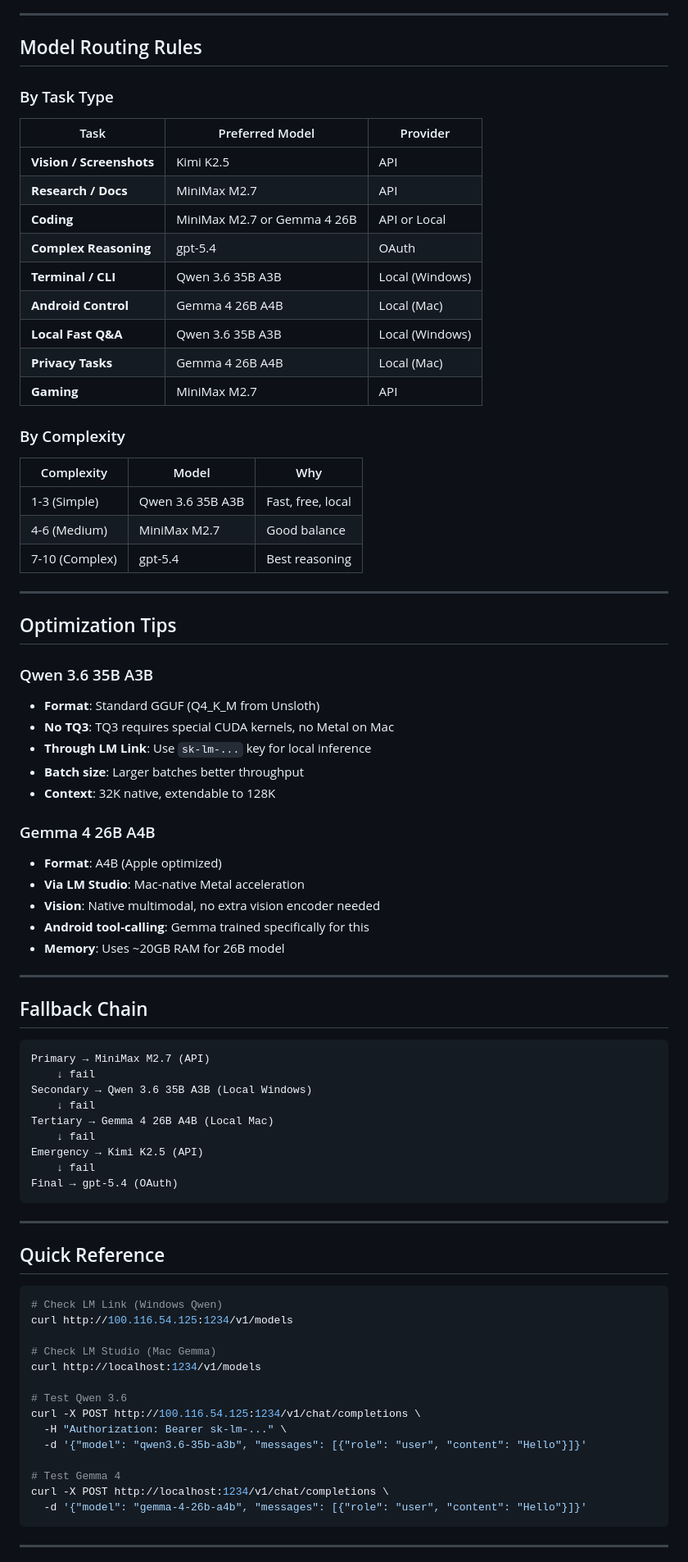
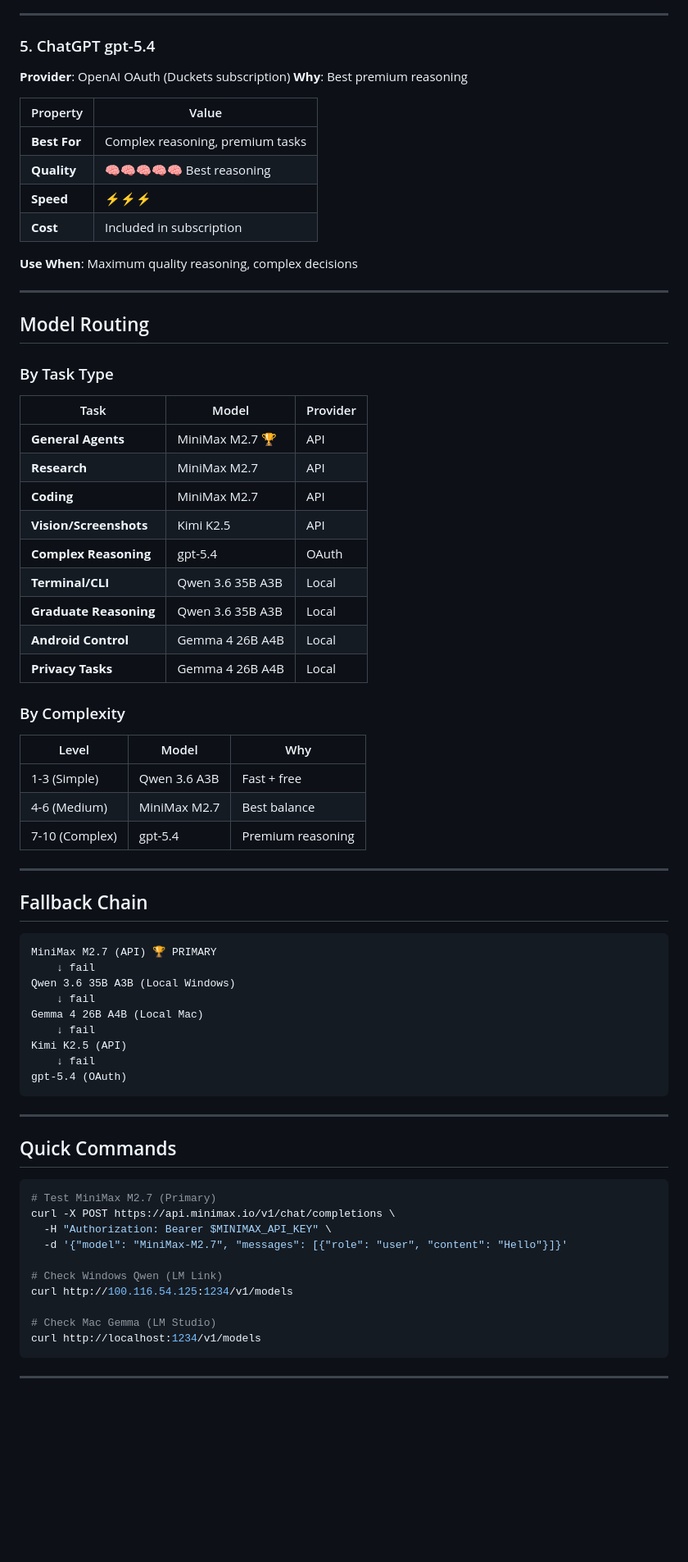
Before and after one commit to Franzferdinan51/Agent-Teams, a Markdown page: MODEL-PREFERENCES.md, the part around one of its changes. Shown at 82% size. Drawn GitHub-style; blank space fills up the shorter version.

````diff
--- a/MODEL-PREFERENCES.md
+++ b/MODEL-PREFERENCES.md
@@ -69,83 +84,76 @@ export LM_STUDIO_URL="http://localhost:1234"
 
 ---
 
-## Model Routing Rules
+### 5. ChatGPT gpt-5.4
+**Provider**: OpenAI OAuth (Duckets subscription)
+**Why**: Best premium reasoning
+
+| Property | Value |
+|----------|-------|
+| **Best For** | Complex reasoning, premium tasks |
+| **Quality** | 🧠🧠🧠🧠🧠 Best reasoning |
+| **Speed** | ⚡⚡⚡ |
+| **Cost** | Included in subscription |
+
+**Use When**: Maximum quality reasoning, complex decisions
+
+---
+
+## Model Routing
 
 ### By Task Type
 
-| Task | Preferred Model | Provider |
-|------|----------------|---------|
-| **Vision / Screenshots** | Kimi K2.5 | API |
-| **Research / Docs** | MiniMax M2.7 | API |
-| **Coding** | MiniMax M2.7 or Gemma 4 26B | API or Local |
+| Task | Model | Provider |
+|------|-------|---------|
+| **General Agents** | MiniMax M2.7 🏆 | API |
+| **Research** | MiniMax M2.7 | API |
+| **Coding** | MiniMax M2.7 | API |
+| **Vision/Screenshots** | Kimi K2.5 | API |
 | **Complex Reasoning** | gpt-5.4 | OAuth |
-| **Terminal / CLI** | Qwen 3.6 35B A3B | Local (Windows) |
-| **Android Control** | Gemma 4 26B A4B | Local (Mac) |
-| **Local Fast Q&A** | Qwen 3.6 35B A3B | Local (Windows) |
-| **Privacy Tasks** | Gemma 4 26B A4B | Local (Mac) |
-| **Gaming** | MiniMax M2.7 | API |
+| **Terminal/CLI** | Qwen 3.6 35B A3B | Local |
+| **Graduate Reasoning** | Qwen 3.6 35B A3B | Local |
+| **Android Control** | Gemma 4 26B A4B | Local |
+| **Privacy Tasks** | Gemma 4 26B A4B | Local |
 
 ### By Complexity
 
-| Complexity | Model | Why |
-|-----------|-------|-----|
-| 1-3 (Simple) | Qwen 3.6 35B A3B | Fast, free, local |
-| 4-6 (Medium) | MiniMax M2.7 | Good balance |
-| 7-10 (Complex) | gpt-5.4 | Best reasoning |
-
----
-
-## Optimization Tips
-
-### Qwen 3.6 35B A3B
-- **Format**: Standard GGUF (Q4_K_M from Unsloth)
-- **No TQ3**: TQ3 requires special CUDA kernels, no Metal on Mac
-- **Through LM Link**: Use `sk-lm-...` key for local inference
-- **Batch size**: Larger batches better throughput
-- **Context**: 32K native, extendable to 128K
-
-### Gemma 4 26B A4B
-- **Format**: A4B (Apple optimized)
-- **Via LM Studio**: Mac-native Metal acceleration
-- **Vision**: Native multimodal, no extra vision encoder needed
-- **Android tool-calling**: Gemma trained specifically for this
-- **Memory**: Uses ~20GB RAM for 26B model
+| Level | Model | Why |
+|-------|-------|-----|
+| 1-3 (Simple) | Qwen 3.6 A3B | Fast + free |
+| 4-6 (Medium) | MiniMax M2.7 | Best balance |
+| 7-10 (Complex) | gpt-5.4 | Premium reasoning |
 
 ---
 
 ## Fallback Chain
 
 ```
-Primary → MiniMax M2.7 (API)
+MiniMax M2.7 (API) 🏆 PRIMARY
     ↓ fail
-Secondary → Qwen 3.6 35B A3B (Local Windows)
+Qwen 3.6 35B A3B (Local Windows)
     ↓ fail
-Tertiary → Gemma 4 26B A4B (Local Mac)
+Gemma 4 26B A4B (Local Mac)
     ↓ fail
-Emergency → Kimi K2.5 (API)
+Kimi K2.5 (API)
     ↓ fail
-Final → gpt-5.4 (OAuth)
+gpt-5.4 (OAuth)
 ```
 
 ---
 
-## Quick Reference
+## Quick Commands
 
 ```bash
-# Check LM Link (Windows Qwen)
+# Test MiniMax M2.7 (Primary)
+curl -X POST https://api.minimax.io/v1/chat/completions \
+  -H "Authorization: Bearer $MINIMAX_API_KEY" \
+  -d '{"model": "MiniMax-M2.7", "messages": [{"role": "user", "content": "Hello"}]}'
+
+# Check Windows Qwen (LM Link)
 curl http://100.116.54.125:1234/v1/models
 
-# Check LM Studio (Mac Gemma)
+# Check Mac Gemma (LM Studio)
 curl http://localhost:1234/v1/models
-
-# Test Qwen 3.6
-curl -X POST http://100.116.54.125:1234/v1/chat/completions \
-  -H "Authorization: Bearer sk-lm-..." \
-  -d '{"model": "qwen3.6-35b-a3b", "messages": [{"role": "user", "content": "Hello"}]}'
-
-# Test Gemma 4
-curl -X POST http://localhost:1234/v1/chat/completions \
-  -d '{"model": "gemma-4-26b-a4b", "messages": [{"role": "user", "content": "Hello"}]}'
 ```
 
 ---
````
Also changed, not shown: other parts of MODEL-PREFERENCES.md (+67 -52 lines).
